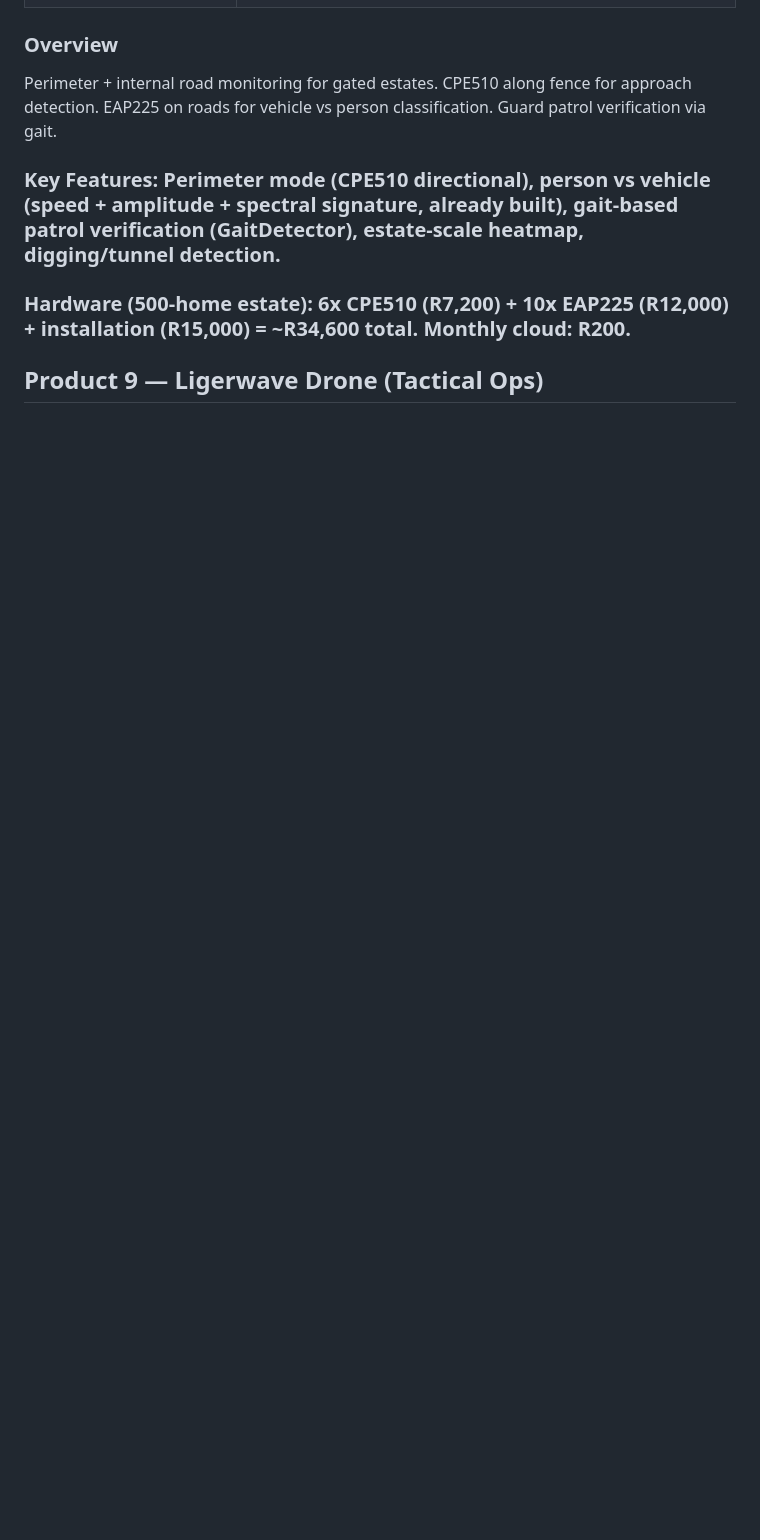
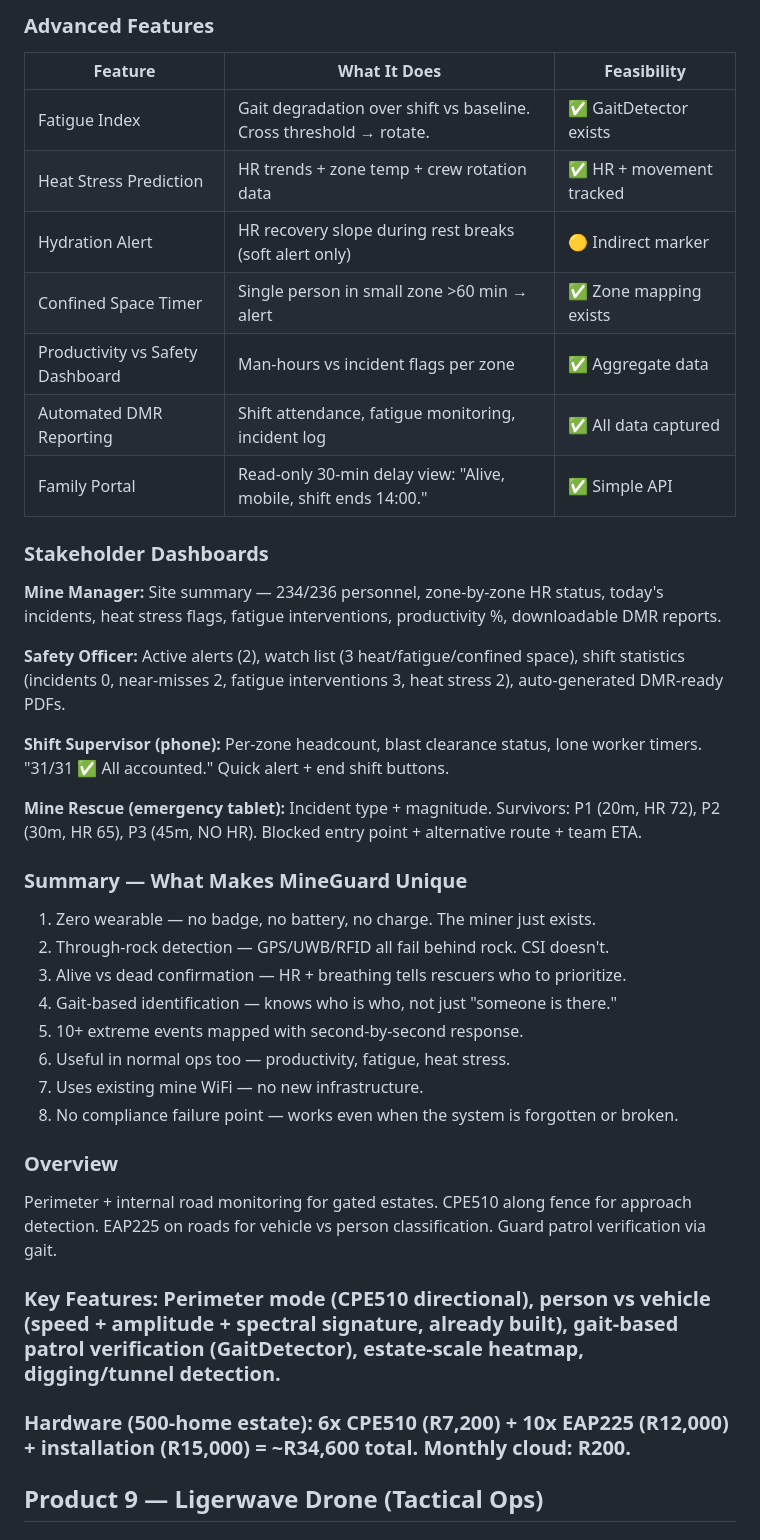
Before and after one commit to WarmachineNaidoo/ligerwave-platform, a Markdown page: AGENTS.md, the part around one of its changes. GitHub-like rendering; blank space fills up the shorter version.

```diff
--- a/AGENTS.md
+++ b/AGENTS.md
@@ -232,3 +246,33 @@ Mine personnel safety without wearables. Uses mine's existing underground WiFi m
+### Advanced Features
+| Feature | What It Does | Feasibility |
+|---------|-------------|-------------|
+| Fatigue Index | Gait degradation over shift vs baseline. Cross threshold → rotate. | ✅ GaitDetector exists |
+| Heat Stress Prediction | HR trends + zone temp + crew rotation data | ✅ HR + movement tracked |
+| Hydration Alert | HR recovery slope during rest breaks (soft alert only) | 🟡 Indirect marker |
+| Confined Space Timer | Single person in small zone >60 min → alert | ✅ Zone mapping exists |
+| Productivity vs Safety Dashboard | Man-hours vs incident flags per zone | ✅ Aggregate data |
+| Automated DMR Reporting | Shift attendance, fatigue monitoring, incident log | ✅ All data captured |
+| Family Portal | Read-only 30-min delay view: "Alive, mobile, shift ends 14:00." | ✅ Simple API |
+
+### Stakeholder Dashboards
+
+**Mine Manager:** Site summary — 234/236 personnel, zone-by-zone HR status, today's incidents, heat stress flags, fatigue interventions, productivity %, downloadable DMR reports.
+
+**Safety Officer:** Active alerts (2), watch list (3 heat/fatigue/confined space), shift statistics (incidents 0, near-misses 2, fatigue interventions 3, heat stress 2), auto-generated DMR-ready PDFs.
+
+**Shift Supervisor (phone):** Per-zone headcount, blast clearance status, lone worker timers. "31/31 ✅ All accounted." Quick alert + end shift buttons.
+
+**Mine Rescue (emergency tablet):** Incident type + magnitude. Survivors: P1 (20m, HR 72), P2 (30m, HR 65), P3 (45m, NO HR). Blocked entry point + alternative route + team ETA.
+
+### Summary — What Makes MineGuard Unique
+1. Zero wearable — no badge, no battery, no charge. The miner just exists.
+2. Through-rock detection — GPS/UWB/RFID all fail behind rock. CSI doesn't.
+3. Alive vs dead confirmation — HR + breathing tells rescuers who to prioritize.
+4. Gait-based identification — knows who is who, not just "someone is there."
+5. 10+ extreme events mapped with second-by-second response.
+6. Useful in normal ops too — productivity, fatigue, heat stress.
+7. Uses existing mine WiFi — no new infrastructure.
+8. No compliance failure point — works even when the system is forgotten or broken.
 ### Overview
 Perimeter + internal road monitoring for gated estates. CPE510 along fence for approach detection. EAP225 on roads for vehicle vs person classification. Guard patrol verification via gait.
 
```
Also changed, not shown: other parts of AGENTS.md (+47 -33 lines).
